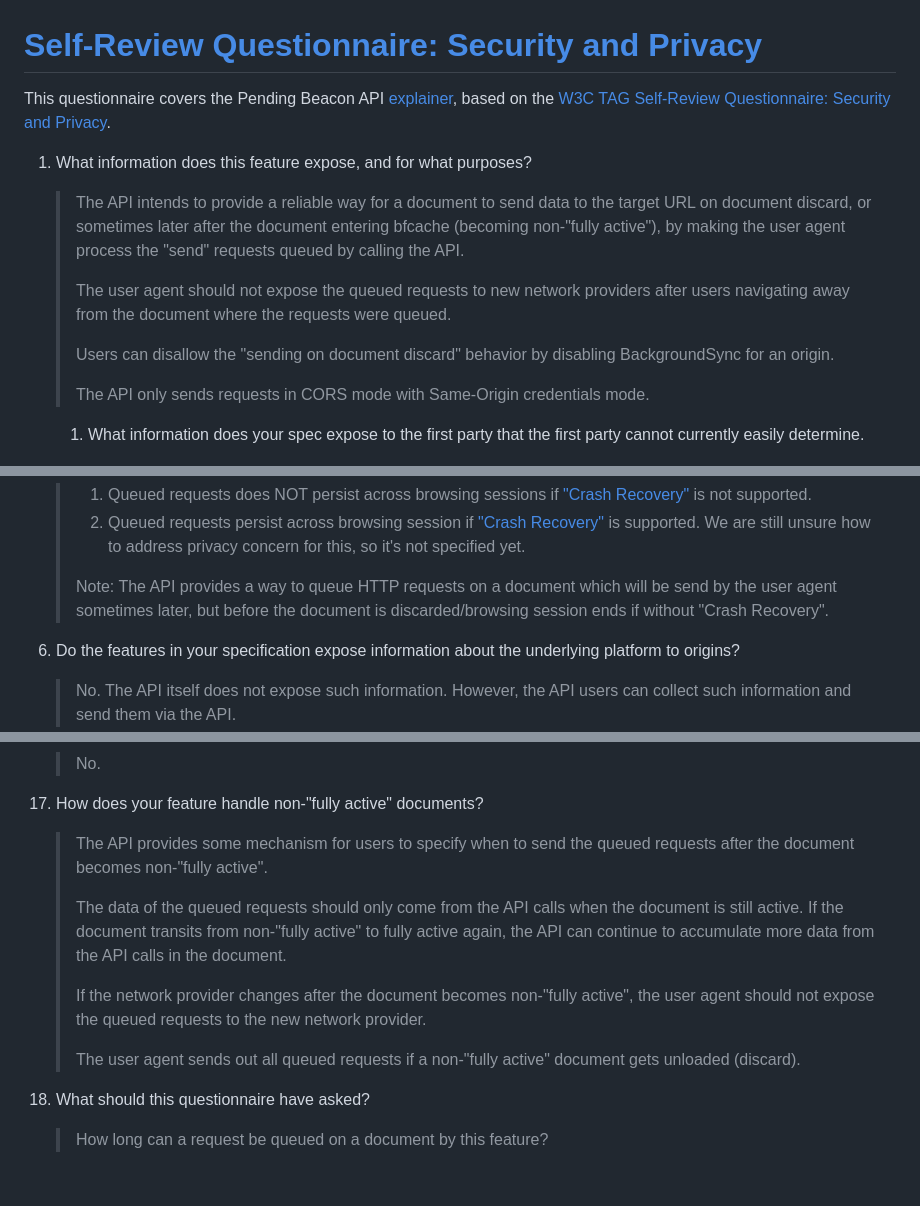
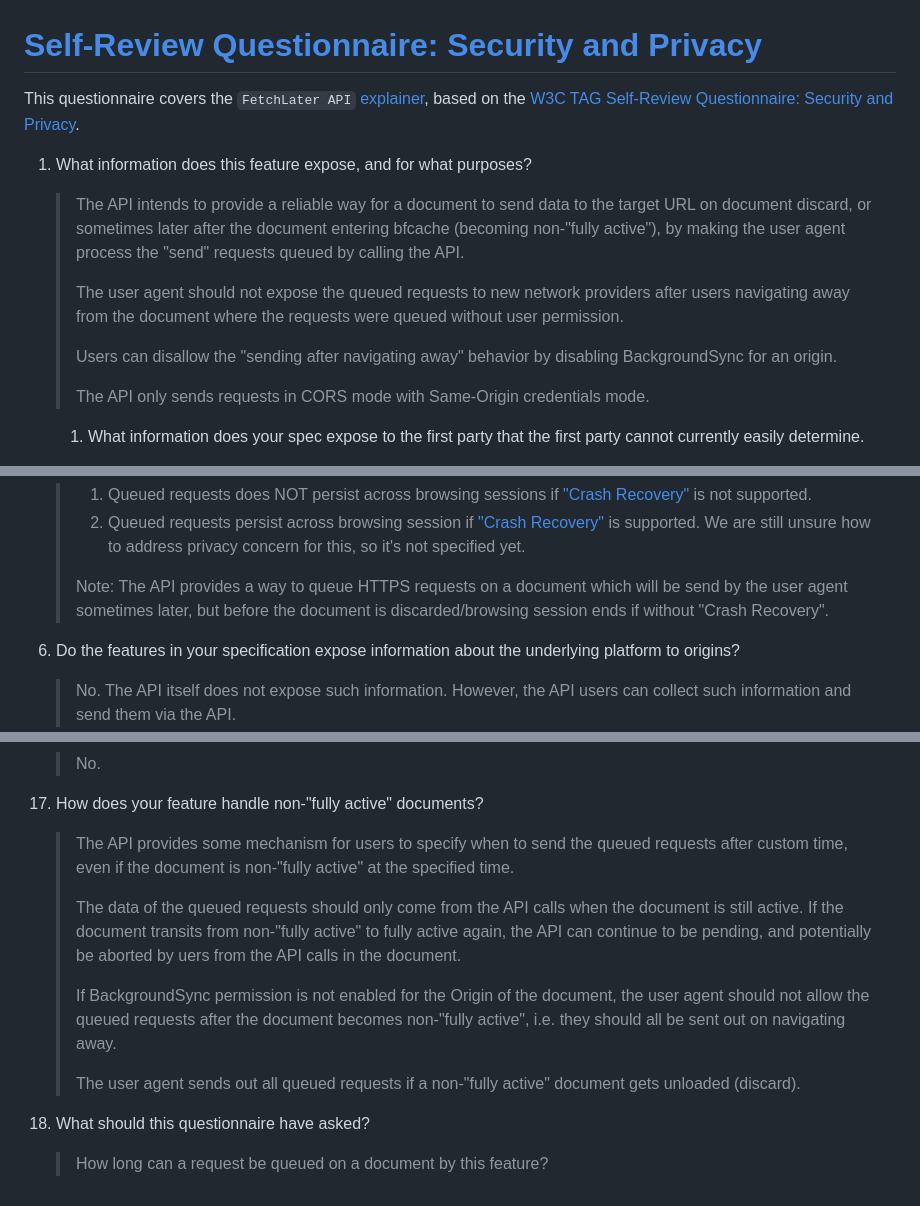
Before and after one commit to WICG/pending-beacon, a Markdown page: docs/security-privacy-questionnaire.md, 3 parts joined by grey strips. GitHub-like rendering.

```diff
--- a/docs/security-privacy-questionnaire.md
+++ b/docs/security-privacy-questionnaire.md
@@ -1,13 +1,13 @@
 # [Self-Review Questionnaire: Security and Privacy][self-review]
 
-This questionnaire covers the Pending Beacon API [explainer], based on the [W3C TAG Self-Review Questionnaire: Security and Privacy][self-review].
+This questionnaire covers the `FetchLater API` [explainer], based on the [W3C TAG Self-Review Questionnaire: Security and Privacy][self-review].
 
 1. What information does this feature expose, and for what purposes?
      > The API intends to provide a reliable way for a document to send data to the target URL on document discard, or sometimes later after the document entering bfcache (becoming non-"fully active"), by making the user agent process the "send" requests queued by calling the API.
      >
-     > The user agent should not expose the queued requests to new network providers after users navigating away from the document where the requests were queued.
+     > The user agent should not expose the queued requests to new network providers after users navigating away from the document where the requests were queued without user permission.
      >
-     > Users can disallow the "sending on document discard" behavior by disabling BackgroundSync for an origin.
+     > Users can disallow the "sending after navigating away" behavior by disabling BackgroundSync for an origin.
      >
      > The API only sends requests in CORS mode with Same-Origin credentials mode.
 
@@ -43,7 +43,7 @@ This questionnaire covers the Pending Beacon API [explainer], based on the [W3C
      > 2. Queued requests persist across browsing session if ["Crash Recovery"][crash-recovery] is supported.
      > We are still unsure how to address privacy concern for this, so it's not specified yet.
      >
-     > Note: The API provides a way to queue HTTP requests on a document which will be send by the user agent sometimes later, but before the document is discarded/browsing session ends if without "Crash Recovery".
+     > Note: The API provides a way to queue HTTPS requests on a document which will be send by the user agent sometimes later, but before the document is discarded/browsing session ends if without "Crash Recovery".
 
 6. Do the features in your specification expose information about the underlying platform to origins?
 
@@ -93,11 +92,11 @@ This questionnaire covers the Pending Beacon API [explainer], based on the [W3C
 
 17. How does your feature handle non-"fully active" documents?
 
-     > The API provides some mechanism for users to specify when to send the queued requests after the document becomes non-"fully active".
+     > The API provides some mechanism for users to specify when to send the queued requests after custom time, even if the document is non-"fully active" at the specified time.
      >
-     > The data of the queued requests should only come from the API calls when the document is still active. If the document transits from non-"fully active" to fully active again, the API can continue to accumulate more data from the API calls in the document.
+     > The data of the queued requests should only come from the API calls when the document is still active. If the document transits from non-"fully active" to fully active again, the API can continue to be pending, and potentially be aborted by uers from the API calls in the document.
      >
-     > If the network provider changes after the document becomes non-"fully active", the user agent should not expose the queued requests to the new network provider.
+     > If BackgroundSync permission is not enabled for the Origin of the document, the user agent should not allow the queued requests after the document becomes non-"fully active", i.e. they should all be sent out on navigating away.
      >
      > The user agent sends out all queued requests if a non-"fully active" document gets unloaded (discard).
 
```
Also changed, not shown: other parts of docs/security-privacy-questionnaire.md (+1 -2 lines), docs/fetch-later-api.md (+33 -2 lines).
